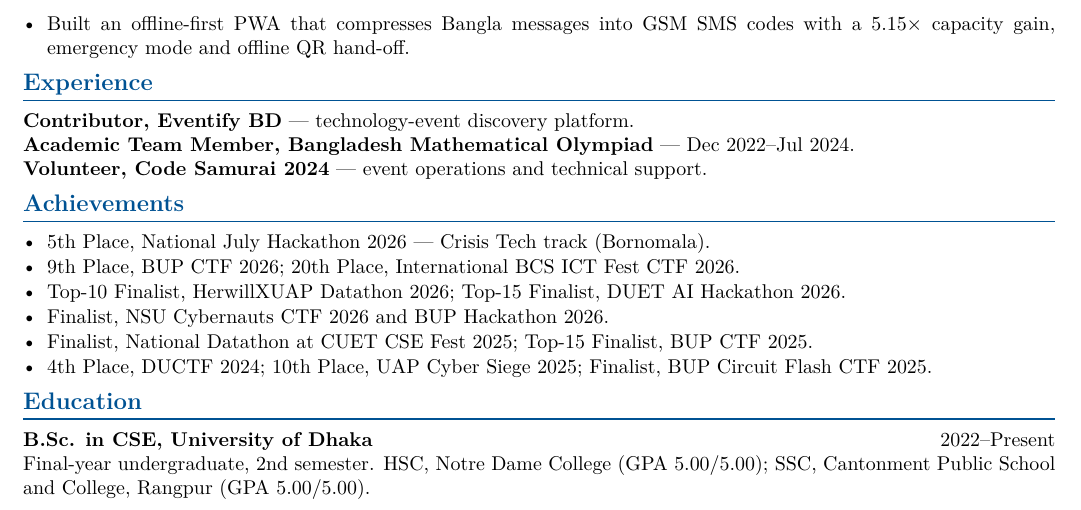
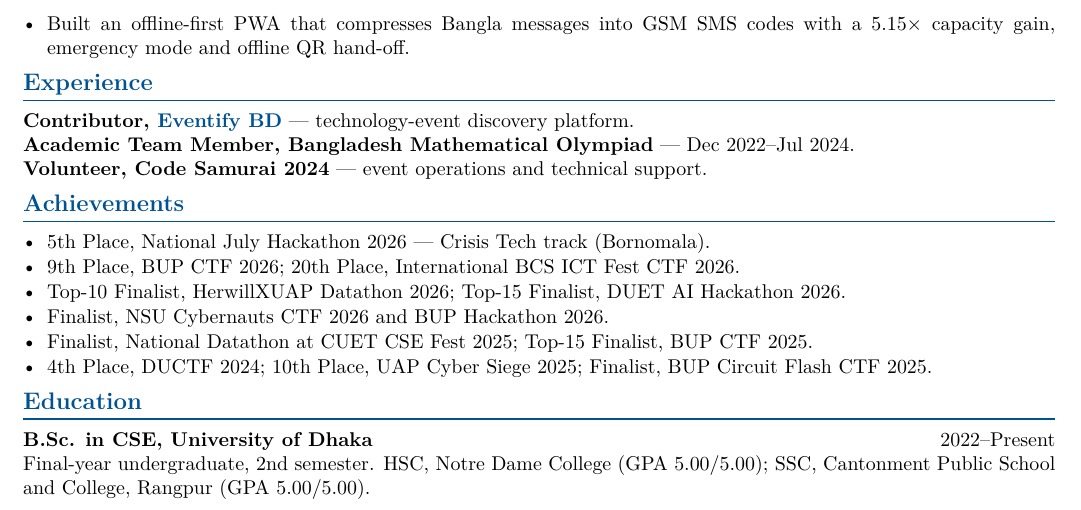
Before and after one commit to Mayamoho/GrowPilot, a LaTeX CV (cv/Abu-Kawser-Growbig100-AI-Automation-Engineer.tex): part of page 2 of 2, cut so that both start at the same text. Compiled offline with pdfLaTeX.

Commit message:
Restore Eventify link in targeted CV

```diff
--- a/cv/Abu-Kawser-Growbig100-AI-Automation-Engineer.tex
+++ b/cv/Abu-Kawser-Growbig100-AI-Automation-Engineer.tex
@@ -103,7 +103,7 @@ Additional & Flutter/Dart, Firebase, Supabase, Next.js, React, PWA, WhatsApp Bus
 \end{itemize}
 
 \section{Experience}
-\textbf{Contributor, Eventify BD} --- technology-event discovery platform.\\
+\textbf{Contributor, \href{https://eventifybd.com/}{Eventify BD}} --- technology-event discovery platform.\\
 \textbf{Academic Team Member, Bangladesh Mathematical Olympiad} --- Dec 2022--Jul 2024.\\
 \textbf{Volunteer, Code Samurai 2024} --- event operations and technical support.
 
```
Also changed, not shown: cv/Abu-Kawser-Growbig100-AI-Automation-Engineer.pdf.
